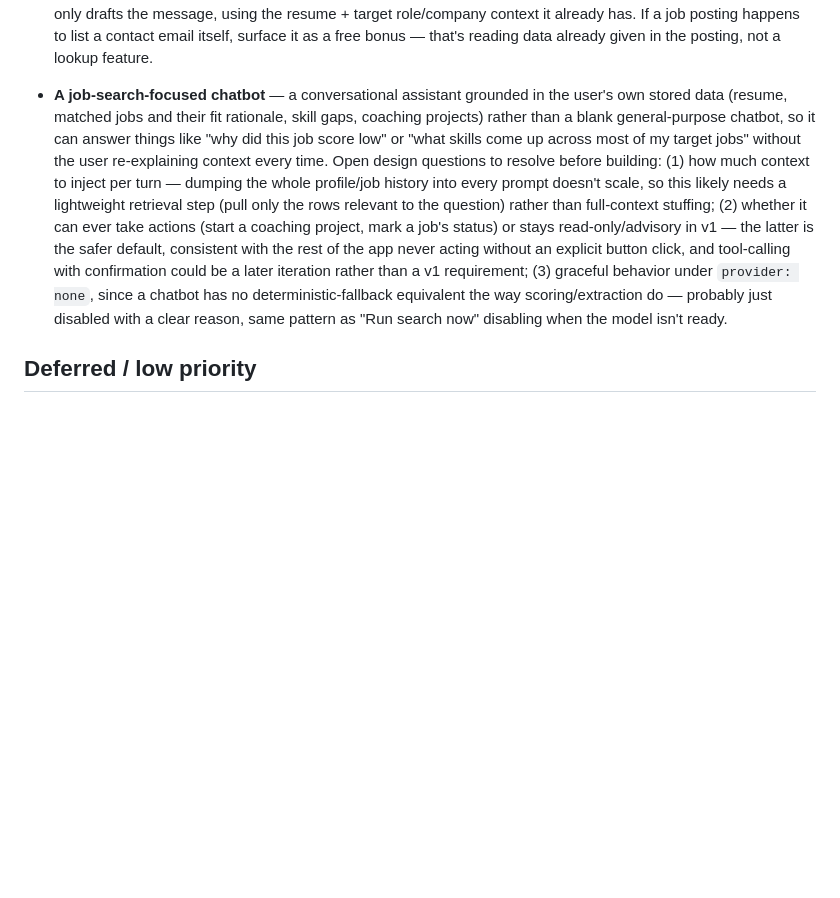
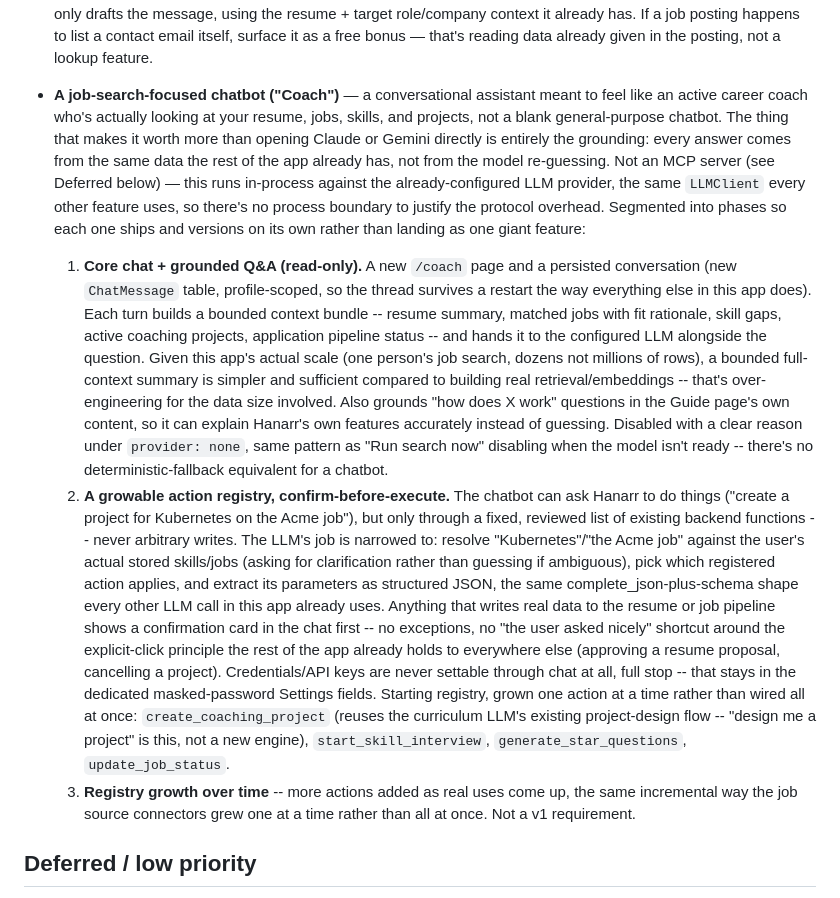
Before and after one commit to David-S-Hunsicker/hanarr, a Markdown page: DEVELOPMENT_LOG.md, the part around the change. Drawn GitHub-style; blank space fills up the shorter version.

Commit message:
Segment the job-search chatbot into a concrete, phased plan
Replaces the rough "job-search chatbot" roadmap note with a real design:
an active-career-coach-style assistant ("Coach"), grounded entirely in the
app's own stored data (resume, jobs, skills, projects) since that grounding
is the only thing that makes it worth more than opening Claude or Gemini
directly. Segmented into three phases so each one ships and versions on
its own: (1) core chat + grounded read-only Q&A, (2) a growable action
registry with confirm-before-execute for anything that writes real data,
starting with create_coaching_project/start_skill_interview/
generate_star_questions/update_job_status, (3) registry growth over time.

Co-Authored-By: Claude Sonnet 5 <noreply@anthropic.com>

```diff
--- a/DEVELOPMENT_LOG.md
+++ b/DEVELOPMENT_LOG.md
@@ -21,20 +21,43 @@ live only in a chat transcript.
   already has. If a job posting happens to list a contact email itself, surface it as a free bonus
   — that's reading data already given in the posting, not a lookup feature.
 
-- **A job-search-focused chatbot** — a conversational assistant grounded in the user's own stored
-  data (resume, matched jobs and their fit rationale, skill gaps, coaching projects) rather than a
-  blank general-purpose chatbot, so it can answer things like "why did this job score low" or "what
-  skills come up across most of my target jobs" without the user re-explaining context every time.
-  Open design questions to resolve before building: (1) how much context to inject per turn —
-  dumping the whole profile/job history into every prompt doesn't scale, so this likely needs a
-  lightweight retrieval step (pull only the rows relevant to the question) rather than full-context
-  stuffing; (2) whether it can ever take actions (start a coaching project, mark a job's status) or
-  stays read-only/advisory in v1 — the latter is the safer default, consistent with the rest of the
-  app never acting without an explicit button click, and tool-calling with confirmation could be a
-  later iteration rather than a v1 requirement; (3) graceful behavior under `provider: none`, since
-  a chatbot has no deterministic-fallback equivalent the way scoring/extraction do — probably just
-  disabled with a clear reason, same pattern as "Run search now" disabling when the model isn't
-  ready.
+- **A job-search-focused chatbot ("Coach")** — a conversational assistant meant to feel like an
+  active career coach who's actually looking at your resume, jobs, skills, and projects, not a
+  blank general-purpose chatbot. The thing that makes it worth more than opening Claude or Gemini
+  directly is entirely the grounding: every answer comes from the same data the rest of the app
+  already has, not from the model re-guessing. Not an MCP server (see Deferred below) — this runs
+  in-process against the already-configured LLM provider, the same `LLMClient` every other feature
+  uses, so there's no process boundary to justify the protocol overhead. Segmented into phases so
+  each one ships and versions on its own rather than landing as one giant feature:
+
+  1. **Core chat + grounded Q&A (read-only).** A new `/coach` page and a persisted conversation
+     (new `ChatMessage` table, profile-scoped, so the thread survives a restart the way everything
+     else in this app does). Each turn builds a bounded context bundle -- resume summary, matched
+     jobs with fit rationale, skill gaps, active coaching projects, application pipeline status --
+     and hands it to the configured LLM alongside the question. Given this app's actual scale (one
+     person's job search, dozens not millions of rows), a bounded full-context summary is simpler
+     and sufficient compared to building real retrieval/embeddings -- that's over-engineering for
+     the data size involved. Also grounds "how does X work" questions in the Guide page's own
+     content, so it can explain Hanarr's own features accurately instead of guessing. Disabled with
+     a clear reason under `provider: none`, same pattern as "Run search now" disabling when the
+     model isn't ready -- there's no deterministic-fallback equivalent for a chatbot.
+  2. **A growable action registry, confirm-before-execute.** The chatbot can ask Hanarr to do
+     things ("create a project for Kubernetes on the Acme job"), but only through a fixed, reviewed
+     list of existing backend functions -- never arbitrary writes. The LLM's job is narrowed to:
+     resolve "Kubernetes"/"the Acme job" against the user's actual stored skills/jobs (asking for
+     clarification rather than guessing if ambiguous), pick which registered action applies, and
+     extract its parameters as structured JSON, the same complete_json-plus-schema shape every
+     other LLM call in this app already uses. Anything that writes real data to the resume or job
+     pipeline shows a confirmation card in the chat first -- no exceptions, no "the user asked
+     nicely" shortcut around the explicit-click principle the rest of the app already holds to
+     everywhere else (approving a resume proposal, cancelling a project). Credentials/API keys are
+     never settable through chat at all, full stop -- that stays in the dedicated masked-password
+     Settings fields. Starting registry, grown one action at a time rather than wired all at once:
+     `create_coaching_project` (reuses the curriculum LLM's existing project-design flow -- "design
+     me a project" is this, not a new engine), `start_skill_interview`, `generate_star_questions`,
+     `update_job_status`.
+  3. **Registry growth over time** -- more actions added as real uses come up, the same incremental
+     way the job source connectors grew one at a time rather than all at once. Not a v1 requirement.
 
 ## Deferred / low priority
 
```
